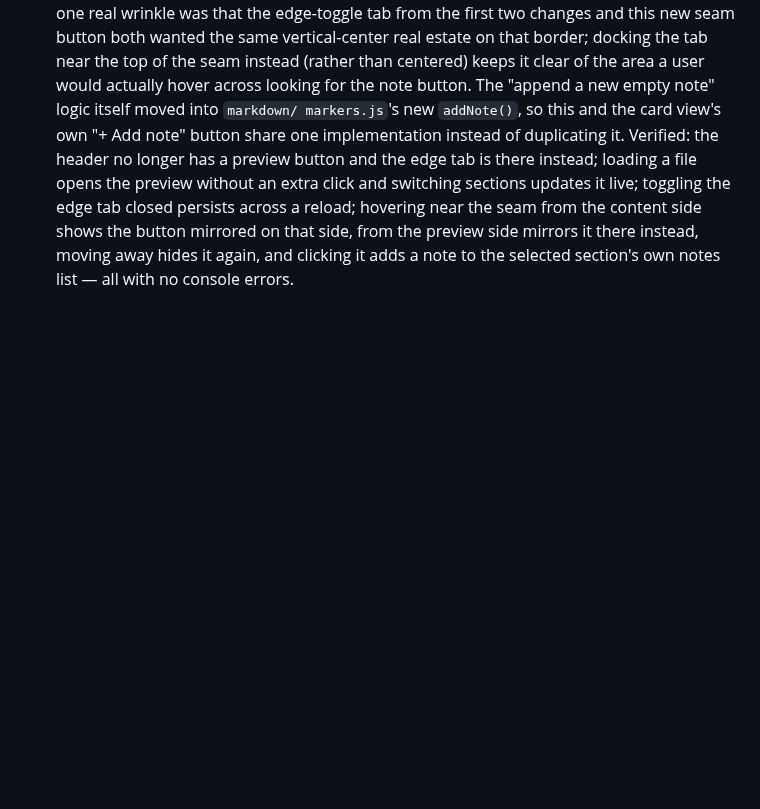
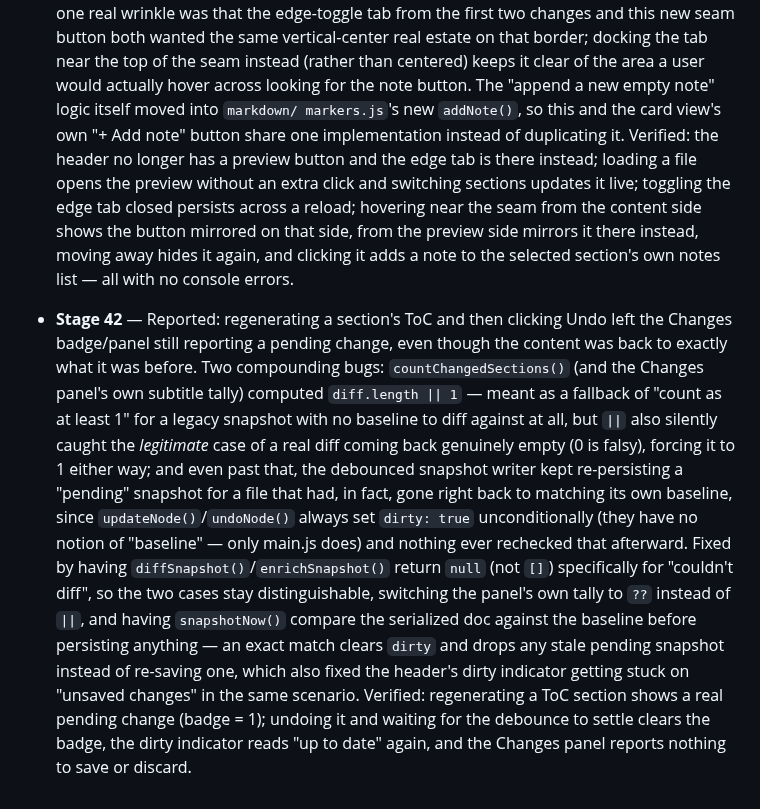
Before and after one commit to AhmedYousriSobhi/md.orchestra, a Markdown page: README.md, the part around the change. GitHub-like rendering; blank space fills up the shorter version.

Commit message:
docs: log Stage 42 (undo-to-baseline phantom Changes entry fix)
Co-Authored-By: Claude Sonnet 5 <noreply@anthropic.com>

```diff
--- a/README.md
+++ b/README.md
@@ -937,3 +937,29 @@ picker itself worked correctly; it was a test-tooling quirk, not an app bug.
   preview side mirrors it there instead, moving away hides it again,
   and clicking it adds a note to the selected section's own notes list
   — all with no console errors.
+- **Stage 42** — Reported: regenerating a section's ToC and then
+  clicking Undo left the Changes badge/panel still reporting a pending
+  change, even though the content was back to exactly what it was
+  before. Two compounding bugs: `countChangedSections()` (and the
+  Changes panel's own subtitle tally) computed `diff.length || 1` —
+  meant as a fallback of "count as at least 1" for a legacy snapshot
+  with no baseline to diff against at all, but `||` also silently
+  caught the *legitimate* case of a real diff coming back genuinely
+  empty (0 is falsy), forcing it to 1 either way; and even past that,
+  the debounced snapshot writer kept re-persisting a "pending" snapshot
+  for a file that had, in fact, gone right back to matching its own
+  baseline, since `updateNode()`/`undoNode()` always set `dirty: true`
+  unconditionally (they have no notion of "baseline" — only main.js
+  does) and nothing ever rechecked that afterward. Fixed by having
+  `diffSnapshot()`/`enrichSnapshot()` return `null` (not `[]`)
+  specifically for "couldn't diff", so the two cases stay
+  distinguishable, switching the panel's own tally to `??` instead of
+  `||`, and having `snapshotNow()` compare the serialized doc against
+  the baseline before persisting anything — an exact match clears
+  `dirty` and drops any stale pending snapshot instead of re-saving
+  one, which also fixed the header's dirty indicator getting stuck on
+  "unsaved changes" in the same scenario. Verified: regenerating a ToC
+  section shows a real pending change (badge = 1); undoing it and
+  waiting for the debounce to settle clears the badge, the dirty
+  indicator reads "up to date" again, and the Changes panel reports
+  nothing to save or discard.
```
